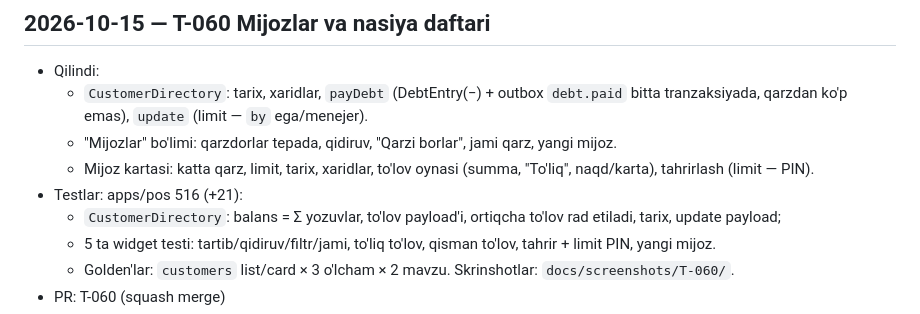
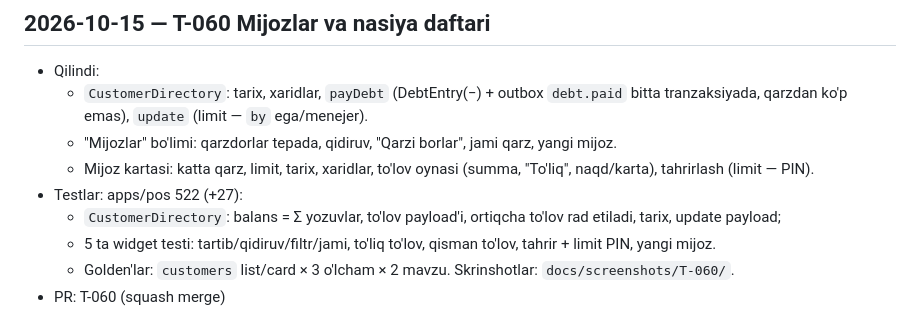
Before and after one commit to Arabjonoff/POS, a Markdown page: docs/PROGRESS.md, the part around the change. Drawn GitHub-style.

Commit message:
wip: T-060 fix test count in progress
Co-Authored-By: Claude Opus 5.5 (1M context) <noreply@anthropic.com>

```diff
--- a/docs/PROGRESS.md
+++ b/docs/PROGRESS.md
@@ -289,7 +289,7 @@ Har vazifa yoki sessiya oxirida agent shu faylning oxiriga yozadi:
   - `CustomerDirectory`: tarix, xaridlar, `payDebt` (DebtEntry(−) + outbox `debt.paid` bitta tranzaksiyada, qarzdan ko'p emas), `update` (limit — `by` ega/menejer).
   - "Mijozlar" bo'limi: qarzdorlar tepada, qidiruv, "Qarzi borlar", jami qarz, yangi mijoz.
   - Mijoz kartasi: katta qarz, limit, tarix, xaridlar, to'lov oynasi (summa, "To'liq", naqd/karta), tahrirlash (limit — PIN).
-- Testlar: apps/pos 516 (+21):
+- Testlar: apps/pos 522 (+27):
   - `CustomerDirectory`: balans = Σ yozuvlar, to'lov payload'i, ortiqcha to'lov rad etiladi, tarix, update payload;
   - 5 ta widget testi: tartib/qidiruv/filtr/jami, to'liq to'lov, qisman to'lov, tahrir + limit PIN, yangi mijoz.
   - Golden'lar: `customers` list/card × 3 o'lcham × 2 mavzu. Skrinshotlar: `docs/screenshots/T-060/`.
```
